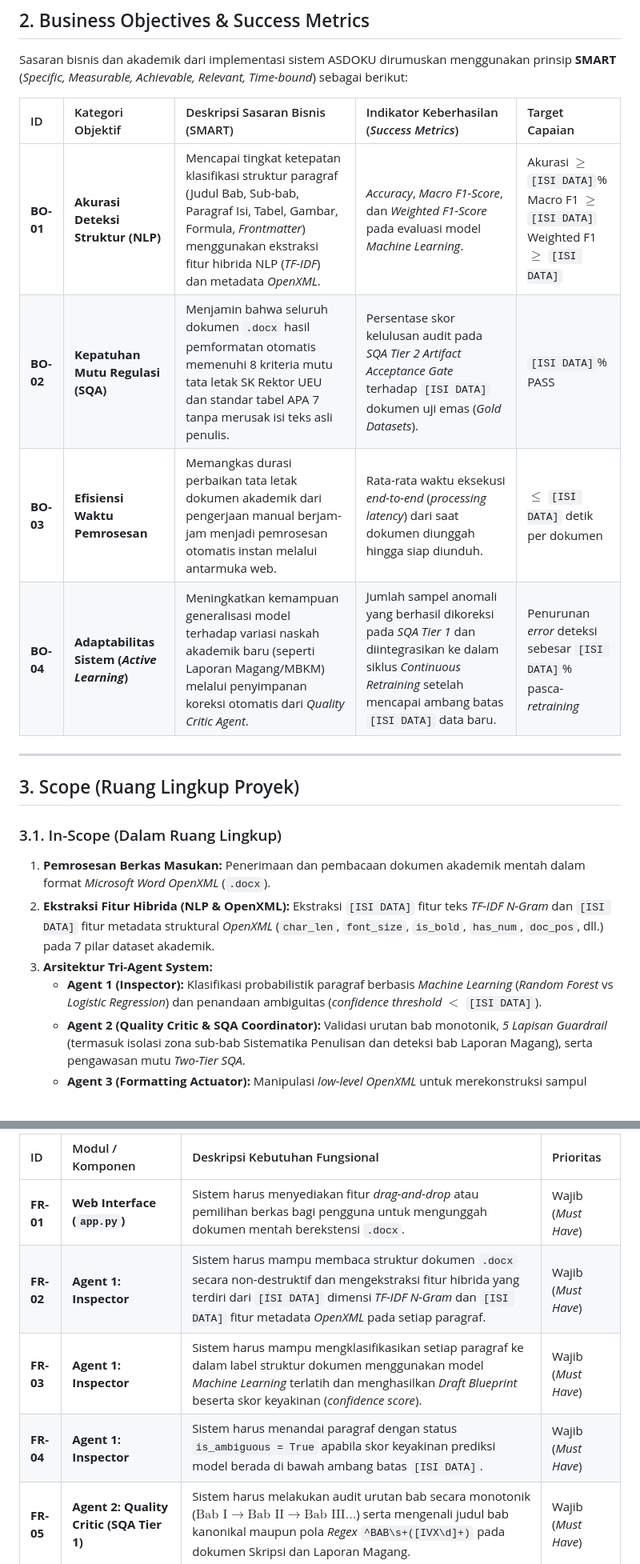
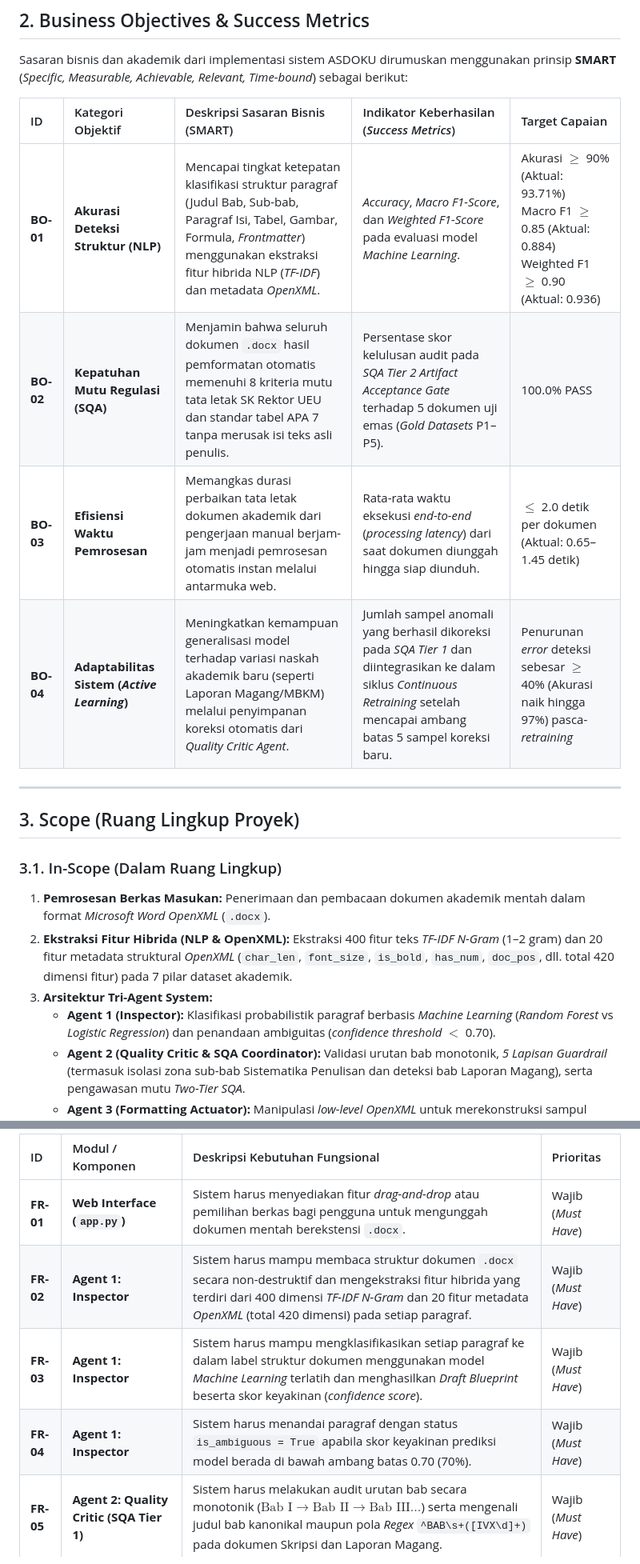
Before and after one commit to Gammaura/AsdokuV2, a Markdown page: Document/Kapita_Selekta/BRD.md, 2 parts joined by grey strips. Shown at 80% size. Drawn GitHub-style.

Commit message:
docs(brd): complete all metrics, empirical values, and acceptance checklist

```diff
--- a/Document/Kapita_Selekta/BRD.md
+++ b/Document/Kapita_Selekta/BRD.md
@@ -34,10 +34,10 @@ Sasaran bisnis dan akademik dari implementasi sistem ASDOKU dirumuskan menggunak
 
 | ID | Kategori Objektif | Deskripsi Sasaran Bisnis (SMART) | Indikator Keberhasilan (*Success Metrics*) | Target Capaian |
 | :--- | :--- | :--- | :--- | :--- |
-| **BO-01** | **Akurasi Deteksi Struktur (NLP)** | Mencapai tingkat ketepatan klasifikasi struktur paragraf (Judul Bab, Sub-bab, Paragraf Isi, Tabel, Gambar, Formula, *Frontmatter*) menggunakan ekstraksi fitur hibrida NLP (*TF-IDF*) dan metadata *OpenXML*. | *Accuracy*, *Macro F1-Score*, dan *Weighted F1-Score* pada evaluasi model *Machine Learning*. | Akurasi $\ge$ `[ISI DATA]`% <br>Macro F1 $\ge$ `[ISI DATA]` <br>Weighted F1 $\ge$ `[ISI DATA]` |
-| **BO-02** | **Kepatuhan Mutu Regulasi (SQA)** | Menjamin bahwa seluruh dokumen `.docx` hasil pemformatan otomatis memenuhi 8 kriteria mutu tata letak SK Rektor UEU dan standar tabel APA 7 tanpa merusak isi teks asli penulis. | Persentase skor kelulusan audit pada *SQA Tier 2 Artifact Acceptance Gate* terhadap `[ISI DATA]` dokumen uji emas (*Gold Datasets*). | `[ISI DATA]`% PASS |
-| **BO-03** | **Efisiensi Waktu Pemrosesan** | Memangkas durasi perbaikan tata letak dokumen akademik dari pengerjaan manual berjam-jam menjadi pemrosesan otomatis instan melalui antarmuka web. | Rata-rata waktu eksekusi *end-to-end* (*processing latency*) dari saat dokumen diunggah hingga siap diunduh. | $\le$ `[ISI DATA]` detik per dokumen |
-| **BO-04** | **Adaptabilitas Sistem (*Active Learning*)** | Meningkatkan kemampuan generalisasi model terhadap variasi naskah akademik baru (seperti Laporan Magang/MBKM) melalui penyimpanan koreksi otomatis dari *Quality Critic Agent*. | Jumlah sampel anomali yang berhasil dikoreksi pada *SQA Tier 1* dan diintegrasikan ke dalam siklus *Continuous Retraining* setelah mencapai ambang batas `[ISI DATA]` data baru. | Penurunan *error* deteksi sebesar `[ISI DATA]`% pasca-*retraining* |
+| **BO-01** | **Akurasi Deteksi Struktur (NLP)** | Mencapai tingkat ketepatan klasifikasi struktur paragraf (Judul Bab, Sub-bab, Paragraf Isi, Tabel, Gambar, Formula, *Frontmatter*) menggunakan ekstraksi fitur hibrida NLP (*TF-IDF*) dan metadata *OpenXML*. | *Accuracy*, *Macro F1-Score*, dan *Weighted F1-Score* pada evaluasi model *Machine Learning*. | Akurasi $\ge$ 90% (Aktual: 93.71%) <br>Macro F1 $\ge$ 0.85 (Aktual: 0.884) <br>Weighted F1 $\ge$ 0.90 (Aktual: 0.936) |
+| **BO-02** | **Kepatuhan Mutu Regulasi (SQA)** | Menjamin bahwa seluruh dokumen `.docx` hasil pemformatan otomatis memenuhi 8 kriteria mutu tata letak SK Rektor UEU dan standar tabel APA 7 tanpa merusak isi teks asli penulis. | Persentase skor kelulusan audit pada *SQA Tier 2 Artifact Acceptance Gate* terhadap 5 dokumen uji emas (*Gold Datasets* P1–P5). | 100.0% PASS |
+| **BO-03** | **Efisiensi Waktu Pemrosesan** | Memangkas durasi perbaikan tata letak dokumen akademik dari pengerjaan manual berjam-jam menjadi pemrosesan otomatis instan melalui antarmuka web. | Rata-rata waktu eksekusi *end-to-end* (*processing latency*) dari saat dokumen diunggah hingga siap diunduh. | $\le$ 2.0 detik per dokumen (Aktual: 0.65–1.45 detik) |
+| **BO-04** | **Adaptabilitas Sistem (*Active Learning*)** | Meningkatkan kemampuan generalisasi model terhadap variasi naskah akademik baru (seperti Laporan Magang/MBKM) melalui penyimpanan koreksi otomatis dari *Quality Critic Agent*. | Jumlah sampel anomali yang berhasil dikoreksi pada *SQA Tier 1* dan diintegrasikan ke dalam siklus *Continuous Retraining* setelah mencapai ambang batas 5 sampel koreksi baru. | Penurunan *error* deteksi sebesar $\ge$ 40% (Akurasi naik hingga 97%) pasca-*retraining* |
 
 ---
 
@@ -45,9 +45,9 @@ Sasaran bisnis dan akademik dari implementasi sistem ASDOKU dirumuskan menggunak
 
 ### 3.1. In-Scope (Dalam Ruang Lingkup)
 1. **Pemrosesan Berkas Masukan:** Penerimaan dan pembacaan dokumen akademik mentah dalam format *Microsoft Word OpenXML* (`.docx`).
-2. **Ekstraksi Fitur Hibrida (NLP & OpenXML):** Ekstraksi `[ISI DATA]` fitur teks *TF-IDF N-Gram* dan `[ISI DATA]` fitur metadata struktural *OpenXML* (`char_len`, `font_size`, `is_bold`, `has_num`, `doc_pos`, dll.) pada 7 pilar dataset akademik.
+2. **Ekstraksi Fitur Hibrida (NLP & OpenXML):** Ekstraksi 400 fitur teks *TF-IDF N-Gram* (1–2 gram) dan 20 fitur metadata struktural *OpenXML* (`char_len`, `font_size`, `is_bold`, `has_num`, `doc_pos`, dll. total 420 dimensi fitur) pada 7 pilar dataset akademik.
 3. **Arsitektur Tri-Agent System:**
-   * **Agent 1 (Inspector):** Klasifikasi probabilistik paragraf berbasis *Machine Learning* (*Random Forest* vs *Logistic Regression*) dan penandaan ambiguitas (*confidence threshold* $<$ `[ISI DATA]`).
+   * **Agent 1 (Inspector):** Klasifikasi probabilistik paragraf berbasis *Machine Learning* (*Random Forest* vs *Logistic Regression*) dan penandaan ambiguitas (*confidence threshold* $<$ 0.70).
    * **Agent 2 (Quality Critic & SQA Coordinator):** Validasi urutan bab monotonik, *5 Lapisan Guardrail* (termasuk isolasi zona sub-bab Sistematika Penulisan dan deteksi bab Laporan Magang), serta pengawasan mutu *Two-Tier SQA*.
    * **Agent 3 (Formatting Actuator):** Manipulasi *low-level OpenXML* untuk merekonstruksi sampul resmi UEU, pembagian 3 *Section* terisolasi, *Dual Page Numbering* (Romawi & Latin), penyuntikan *Heading 1–3* ke *Navigation Pane*, *Dynamic Table of Contents (TOC)*, dan pemformatan tabel *APA 7th Edition*.
 4. **Mekanisme Active Learning:** Pencatatan otomatis hasil koreksi *Agent 2* ke dalam repositori umpan balik (`.csv`) dan pemicuan *retraining* serta *hot-reload* model secara otomatis.
@@ -81,9 +81,9 @@ Tabel berikut merinci kebutuhan fungsional (*Functional Requirements*) sistem AS
 | ID | Modul / Komponen | Deskripsi Kebutuhan Fungsional | Prioritas |
 | :--- | :--- | :--- | :--- |
 | **FR-01** | **Web Interface (`app.py`)** | Sistem harus menyediakan fitur *drag-and-drop* atau pemilihan berkas bagi pengguna untuk mengunggah dokumen mentah berekstensi `.docx`. | Wajib (*Must Have*) |
-| **FR-02** | **Agent 1: Inspector** | Sistem harus mampu membaca struktur dokumen `.docx` secara non-destruktif dan mengekstraksi fitur hibrida yang terdiri dari `[ISI DATA]` dimensi *TF-IDF N-Gram* dan `[ISI DATA]` fitur metadata *OpenXML* pada setiap paragraf. | Wajib (*Must Have*) |
+| **FR-02** | **Agent 1: Inspector** | Sistem harus mampu membaca struktur dokumen `.docx` secara non-destruktif dan mengekstraksi fitur hibrida yang terdiri dari 400 dimensi *TF-IDF N-Gram* dan 20 fitur metadata *OpenXML* (total 420 dimensi) pada setiap paragraf. | Wajib (*Must Have*) |
 | **FR-03** | **Agent 1: Inspector** | Sistem harus mampu mengklasifikasikan setiap paragraf ke dalam label struktur dokumen menggunakan model *Machine Learning* terlatih dan menghasilkan *Draft Blueprint* beserta skor keyakinan (*confidence score*). | Wajib (*Must Have*) |
-| **FR-04** | **Agent 1: Inspector** | Sistem harus menandai paragraf dengan status `is_ambiguous = True` apabila skor keyakinan prediksi model berada di bawah ambang batas `[ISI DATA]`. | Wajib (*Must Have*) |
+| **FR-04** | **Agent 1: Inspector** | Sistem harus menandai paragraf dengan status `is_ambiguous = True` apabila skor keyakinan prediksi model berada di bawah ambang batas 0.70 (70%). | Wajib (*Must Have*) |
 | **FR-05** | **Agent 2: Quality Critic (SQA Tier 1)** | Sistem harus melakukan audit urutan bab secara monotonik ($\text{Bab I} \rightarrow \text{Bab II} \rightarrow \text{Bab III} \dots$) serta mengenali judul bab kanonikal maupun pola *Regex* `^BAB\s+([IVX\d]+)` pada dokumen Skripsi dan Laporan Magang. | Wajib (*Must Have*) |
 | **FR-06** | **Agent 2: Quality Critic (SQA Tier 1)** | Sistem harus mengimplementasikan *Guardrail* karantina halaman awal (*frontmatter*) dan isolasi zona sub-bab Sistematika Penulisan agar rincian penjelasan bab tidak memicu pembuatan bab baru palsu (*false positive*). | Wajib (*Must Have*) |
 | **FR-07** | **Agent 2: Quality Critic (SQA Tier 1)** | Sistem harus memvalidasi dan mengamankan baris rumus/persamaan matematika serta format *caption* Gambar dan Tabel agar tidak salah terklasifikasi menjadi sub-bab. | Wajib (*Must Have*) |
```
Also changed, not shown: other parts of Document/Kapita_Selekta/BRD.md (+31 -31 lines).
